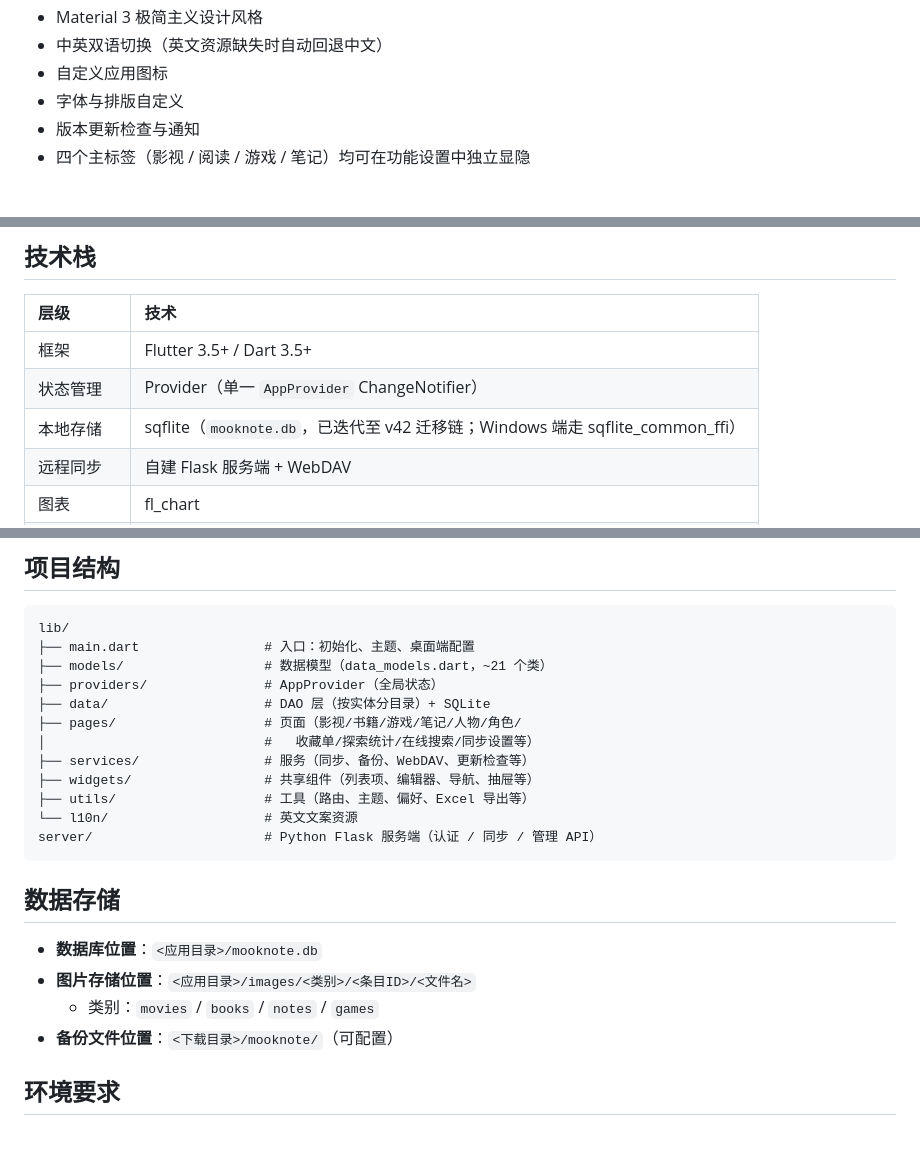
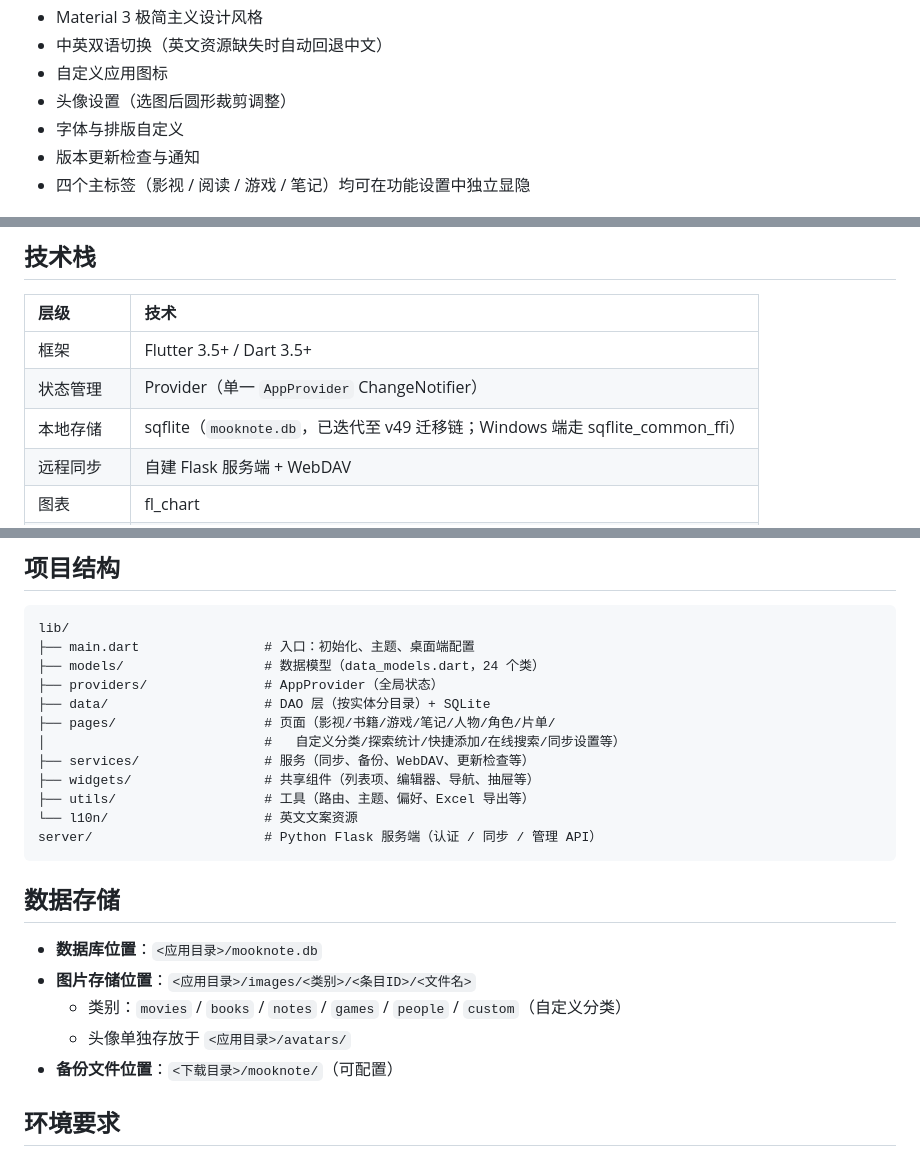
Before and after one commit to dellevin/mooknote, a Markdown page: README.md, 3 parts joined by grey strips. GitHub-like rendering.

````diff
--- a/README.md
+++ b/README.md
@@ -88,6 +97,7 @@
 - Material 3 极简主义设计风格
 - 中英双语切换（英文资源缺失时自动回退中文）
 - 自定义应用图标
+- 头像设置（选图后圆形裁剪调整）
 - 字体与排版自定义
 - 版本更新检查与通知
 - 四个主标签（影视 / 阅读 / 游戏 / 笔记）均可在功能设置中独立显隐
@@ -103,7 +113,7 @@
 | :--- | :--- |
 | 框架 | Flutter 3.5+ / Dart 3.5+ |
 | 状态管理 | Provider（单一 `AppProvider` ChangeNotifier） |
-| 本地存储 | sqflite（`mooknote.db`，已迭代至 v42 迁移链；Windows 端走 sqflite_common_ffi） |
+| 本地存储 | sqflite（`mooknote.db`，已迭代至 v49 迁移链；Windows 端走 sqflite_common_ffi） |
 | 远程同步 | 自建 Flask 服务端 + WebDAV |
 | 图表 | fl_chart |
 | Markdown | flutter_markdown_plus |
@@ -119,11 +129,11 @@
 ```
 lib/
 ├── main.dart                # 入口：初始化、主题、桌面端配置
-├── models/                  # 数据模型（data_models.dart，~21 个类）
+├── models/                  # 数据模型（data_models.dart，24 个类）
 ├── providers/               # AppProvider（全局状态）
 ├── data/                    # DAO 层（按实体分目录）+ SQLite
-├── pages/                   # 页面（影视/书籍/游戏/笔记/人物/角色/
-│                            #   收藏单/探索统计/在线搜索/同步设置等）
+├── pages/                   # 页面（影视/书籍/游戏/笔记/人物/角色/片单/
+│                            #   自定义分类/探索统计/快捷添加/在线搜索/同步设置等）
 ├── services/                # 服务（同步、备份、WebDAV、更新检查等）
 ├── widgets/                 # 共享组件（列表项、编辑器、导航、抽屉等）
 ├── utils/                   # 工具（路由、主题、偏好、Excel 导出等）
@@ -135,7 +145,8 @@ server/                      # Python Flask 服务端（认证 / 同步 / 管理
 
 - **数据库位置**：`<应用目录>/mooknote.db`
 - **图片存储位置**：`<应用目录>/images/<类别>/<条目ID>/<文件名>`
-  - 类别：`movies` / `books` / `notes` / `games`
+  - 类别：`movies` / `books` / `notes` / `games` / `people` / `custom`（自定义分类）
+  - 头像单独存放于 `<应用目录>/avatars/`
 - **备份文件位置**：`<下载目录>/mooknote/`（可配置）
 
 ## 环境要求
````
Also changed, not shown: other parts of README.md (+18 -9 lines), AGENTS.md (+10 -12 lines), CLAUDE.md (+12 -12 lines).
